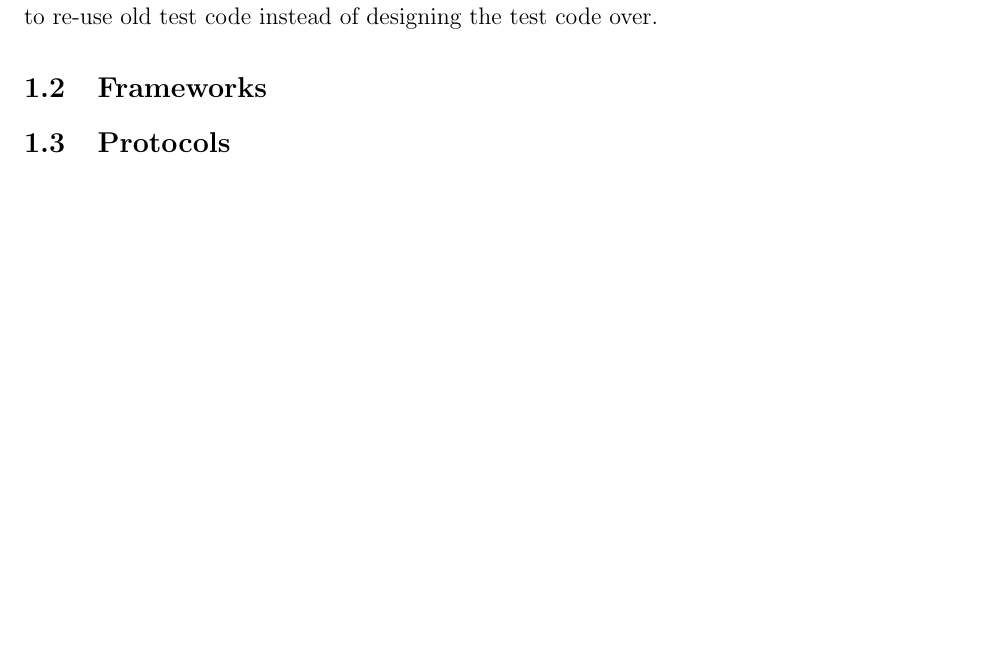
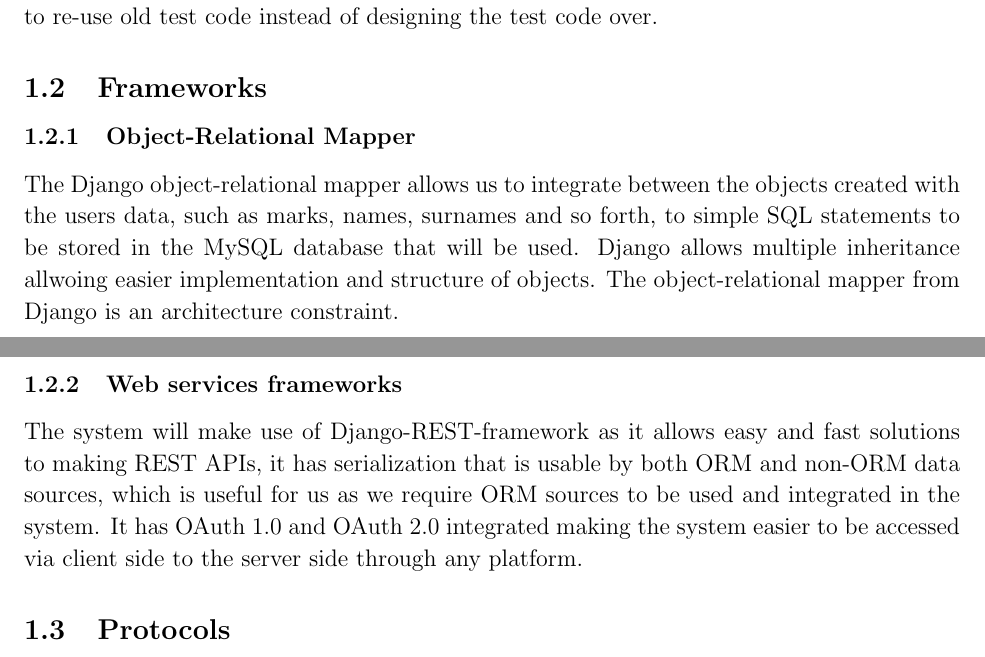
Before and after one commit to mox1990/COS_301_GROUP2_Phase_2, a LaTeX document (Design document/Design document.tex, which reads Design document/subdocs/Software_architecture_design.tex): part of page 4 of 21 before the commit and two parts of pages 4 and 5 of 21 after it, the two joined at a grey line, cut so that both start at the same text, the shorter picture padded with empty space. Compiled offline with pdfLaTeX.

Commit message:
Added changes
Updated  glossary added frameworks and changed version number

```diff
--- a/Design document/subdocs/Software_architecture_design.tex
+++ b/Design document/subdocs/Software_architecture_design.tex
@@ -25,6 +25,15 @@ The application server chosen will be the Apache server, as it is part of the ar
 The system will be tested using the Django unittest module which comes with the Django package it is part of the architecture constraints. The unittest module allows the sharing and integration of code between seperate tests such as the start up and shutdown of testing. It allows Command-Line interface as well as code imbedded testing. Unittest has functionality to re-use old test code instead of designing the test code over.
 
 \subsection{Frameworks}
+
+\subsubsection{Object-Relational Mapper}
+
+The Django object-relational mapper allows us to integrate between the objects created with the users data, such as marks, names, surnames and so forth, to simple SQL statements to be stored in the MySQL database that will be used. Django allows multiple inheritance allwoing easier implementation and structure of objects. The object-relational mapper from Django is an architecture constraint.
+
+\subsubsection{Web services frameworks}
+
+The system will make use of Django-REST-framework as it allows easy and fast solutions to making REST APIs, it has serialization that is usable by both ORM and non-ORM data sources, which is useful for us as we require ORM sources to be used and integrated in the system. It has OAuth 1.0 and OAuth 2.0 integrated making the system easier to be accessed via client side to the server side through any platform.
+
 \subsection{Protocols}
 
 \subsubsection{HTTP - HyperText Transfer Protocol}
```
Also changed, not shown: Design document/Design document.tex (+6 -1 lines).
